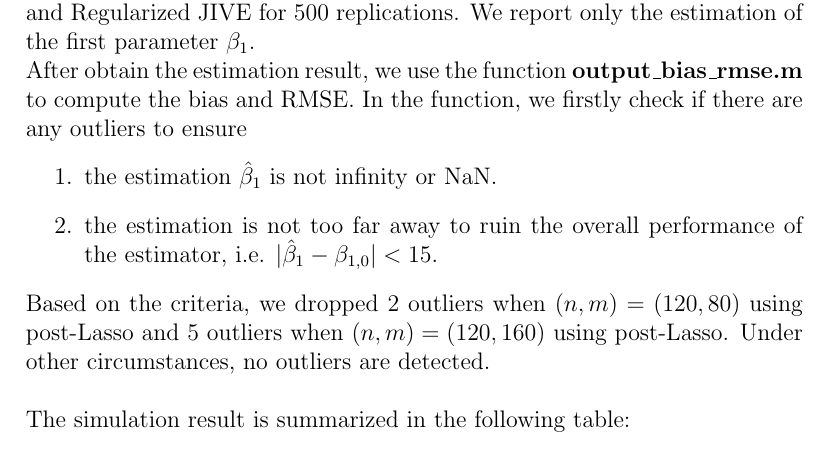
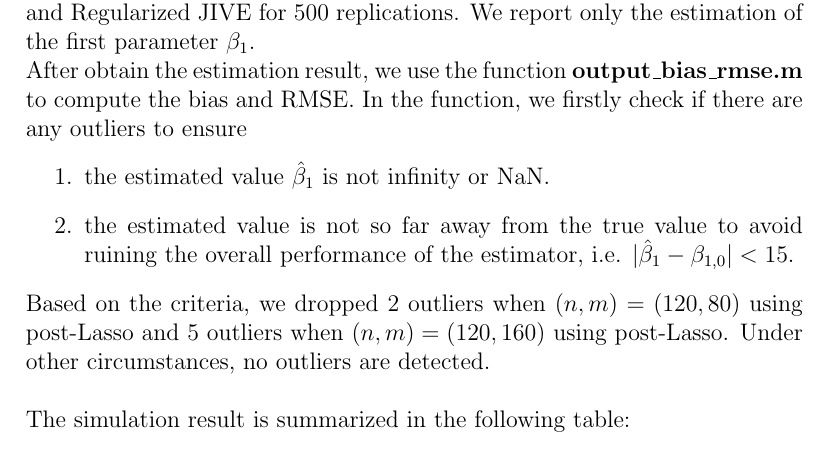
Before and after one commit to metricshilab/many_IV_est_compare, a LaTeX document (Doc/Summary.tex): part of page 3 of 4, cut so that both start at the same text. Compiled offline with pdfLaTeX.

Commit message:
modified an awkward sentence

```diff
--- a/Doc/Summary.tex
+++ b/Doc/Summary.tex
@@ -67,8 +67,8 @@ C = \sqrt{\frac{1}{n-1}\sum\limits_{i=1}^{n}(\varepsilon_i - \bar{\varepsilon})^
 The master file is \textbf{master\_IV.m}. For each combination of $n$ and $m$, we fix the seed of random number generator and simulate both post-Lasso estimator and Regularized JIVE for 500 replications. We report only the estimation of the first parameter $\beta_1$.\\
 \noindent After obtain the estimation result, we use the function \textbf{output\_bias\_rmse.m} to compute the bias and RMSE. In the function, we firstly check if there are any outliers to ensure
 \begin{enumerate}
-	\item the estimation $\hat{\beta}_1$ is not infinity or NaN.
-	\item the estimation is not too far away to ruin the overall performance of the estimator, i.e. $ |\hat{\beta}_1 - \beta_{1,0} | < 15$.
+	\item the estimated value $\hat{\beta}_1$ is not infinity or NaN.
+	\item the estimated value is not so far away from the true value to avoid ruining the overall performance of the estimator, i.e. $ |\hat{\beta}_1 - \beta_{1,0} | < 15$.
 \end{enumerate}
 Based on the criteria, we dropped 2 outliers when $(n,m) = (120,80)$ using post-Lasso and 5 outliers when $(n,m) = (120,160)$ using post-Lasso. Under other circumstances, no outliers are detected.\\
 
```
Also changed, not shown: Doc/Summary.pdf.
